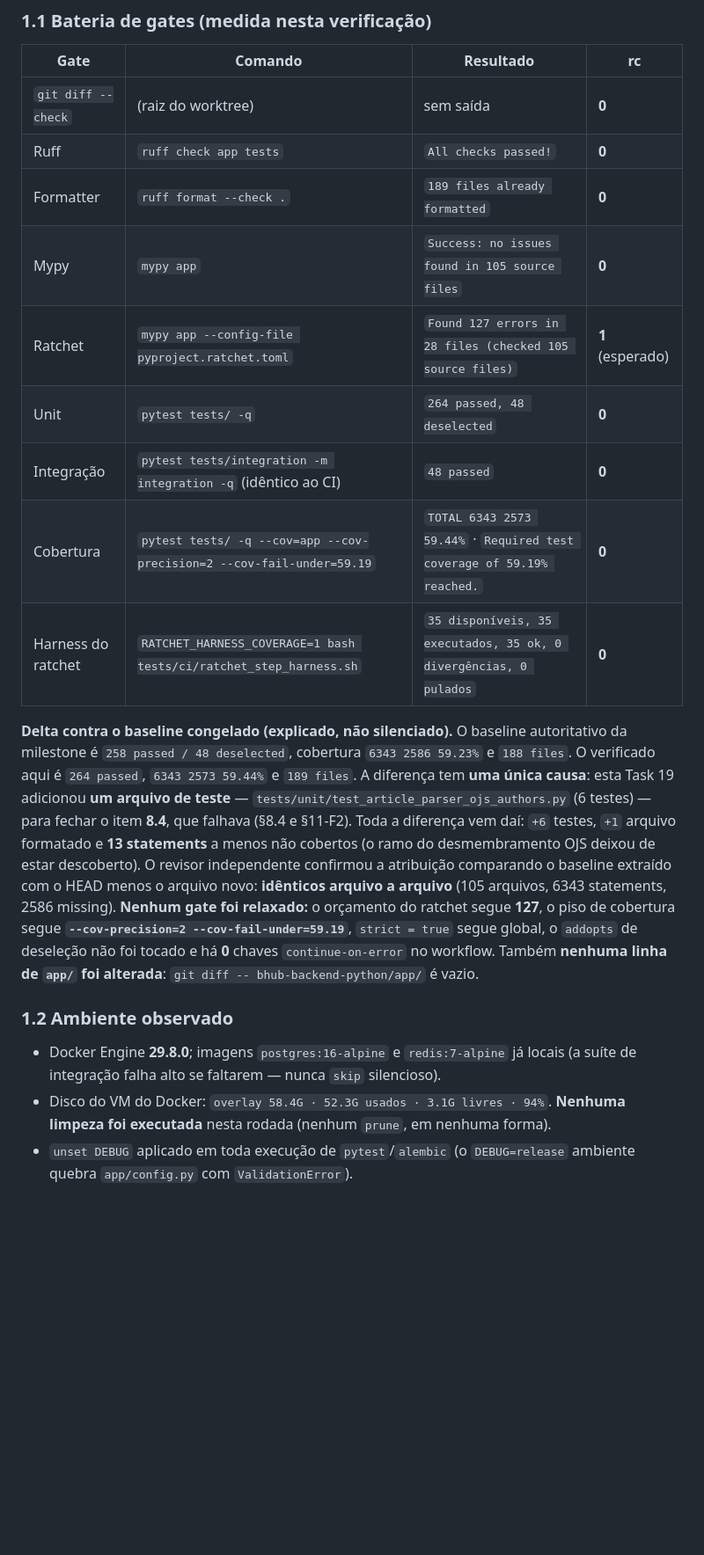
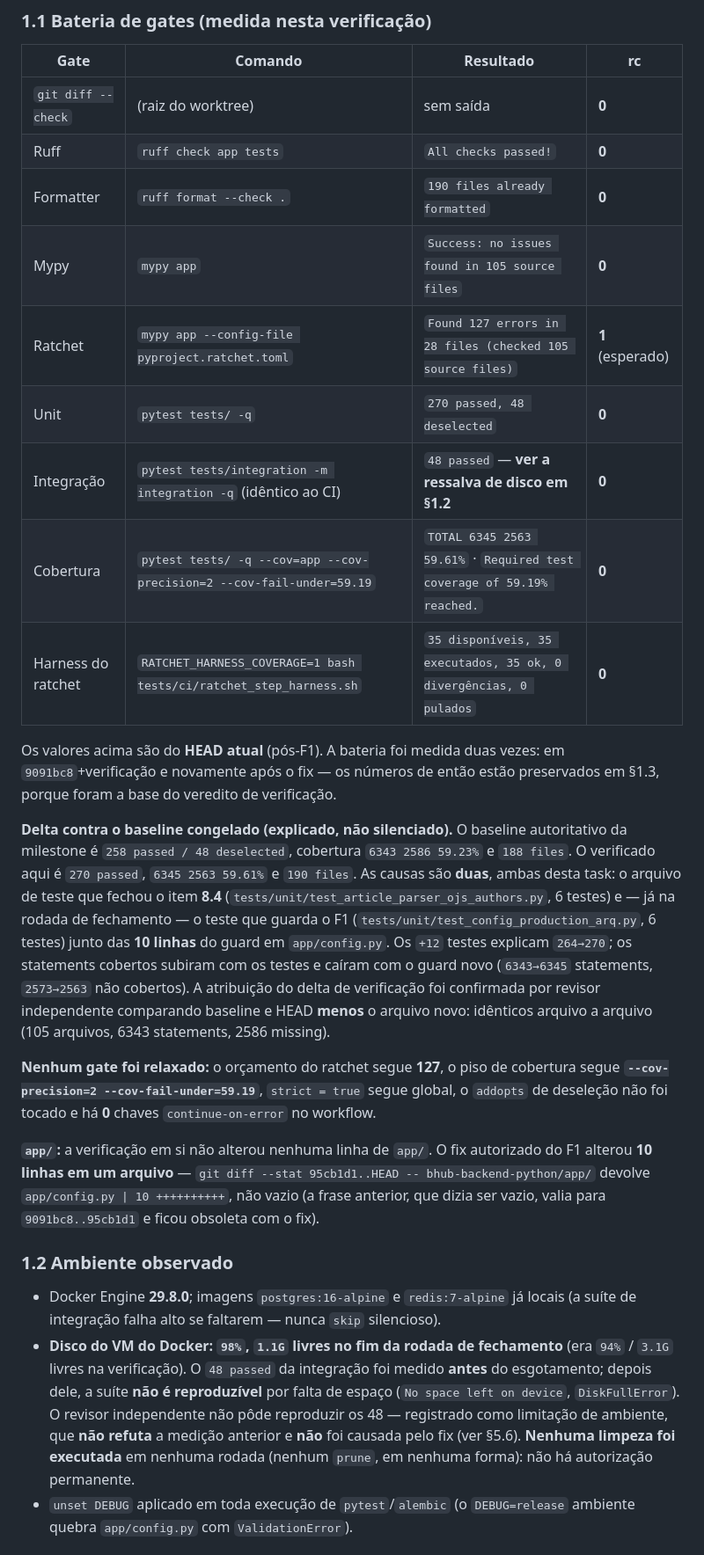
Before and after one commit to elissoncardoso1/Bhub_python, a Markdown page: docs/quality/RELEASE_CHECKLIST_v1.1.md, the part around one of its changes. Shown at 88% size. Drawn GitHub-style; blank space fills up the shorter version.

Commit message:
docs(release): sync the checklist with the post-F1 gates
Corrige os 2 claims que o review independente (deleg_5350faa8, veredito GO,
0 Critical, 0 Important) mediu como STALE no HEAD — ambos introduzidos por
esta propria rodada de fechamento, nenhum afetando status/PASS/gate (por isso
Minor, mas um documento de verificacao nao pode conter numero que nao reproduz).

Causa raiz comum: o §1.1 foi escrito na rodada de VERIFICACAO e o fix do F1
mudou os gates depois. Texto de estado atual que nao e re-medido envelhece.

1) §1.1 publicava os numeros da verificacao como se fossem os do HEAD e dizia
   que "git diff -- bhub-backend-python/app/ e vazio" (comando que agora devolve
   app/config.py | 10 ++++++++++). Atualizado para o medido: unit 270, cobertura
   TOTAL 6345 2563 59.61%, format 190; o delta passa a ter DUAS causas (o teste
   do 8.4 e o do F1 + as 10 linhas de app/config.py) em vez de uma; e a frase
   do app/ agora declara as 10 linhas, com a faixa em que o "vazio" valia.
   Os numeros da verificacao foram PRESERVADOS em novo §1.3 em vez de apagados.

2) §10.3 (e §10.1) diziam "3 NAO VERIFICADO (4.1, 4.2, 5.6 Docker build)" com o
   5.6 relabelado BLOCKED. Decomposicao corrigida: 34 PASS / 5 PARCIAL /
   2 NAO VERIFICADO / 1 BLOCKED = 42. E o §10.1 deixou de afirmar que os steps
   do CI "foram executados localmente com rc=0": o de build FALHOU (disco).

Tambem registrada em §1.2 a limitacao de ambiente que o revisor reportou: ele
nao conseguiu reproduzir os 48 passed da integracao porque o disco do VM do
Docker esgotou (98%, No space left/DiskFullError). A medicao anterior (48 passed)
foi feita antes do esgotamento; nao foi refutada, e a ressalva esta declarada no
lugar onde alguem procuraria o numero.

Instrumento: check_doc_claims.py ganhou duas checagens para as classes que o
revisor expôs e que o script (rc=0 nos dois casos) nao cobria — re-medicao dos
numeros de gate publicados (--gates) e asserção de "diff vazio". Validadas nas
DUAS direcoes: passa no artefato e reprova quando os numeros antigos ou a frase
"diff ... e vazio" sao reintroduzidos numa copia.

Gates no HEAD apos esta correcao: diff-check/ruff/format(190)/mypy rc=0;
unit 270 passed; cobertura TOTAL 6345 2563 59.61% rc=0; ratchet 127 exato;
harness 33/33. Docs apenas — 0 linhas novas em app/.

```diff
--- a/docs/quality/RELEASE_CHECKLIST_v1.1.md
+++ b/docs/quality/RELEASE_CHECKLIST_v1.1.md
@@ -33,33 +33,47 @@ como aprovadas por omissão.
 |---|---|---|---|
 | `git diff --check` | (raiz do worktree) | sem saída | **0** |
 | Ruff | `ruff check app tests` | `All checks passed!` | **0** |
-| Formatter | `ruff format --check .` | `189 files already formatted` | **0** |
+| Formatter | `ruff format --check .` | `190 files already formatted` | **0** |
 | Mypy | `mypy app` | `Success: no issues found in 105 source files` | **0** |
 | Ratchet | `mypy app --config-file pyproject.ratchet.toml` | `Found 127 errors in 28 files (checked 105 source files)` | **1** (esperado) |
-| Unit | `pytest tests/ -q` | `264 passed, 48 deselected` | **0** |
-| Integração | `pytest tests/integration -m integration -q` (idêntico ao CI) | `48 passed` | **0** |
-| Cobertura | `pytest tests/ -q --cov=app --cov-precision=2 --cov-fail-under=59.19` | `TOTAL 6343 2573 59.44%` · `Required test coverage of 59.19% reached.` | **0** |
+| Unit | `pytest tests/ -q` | `270 passed, 48 deselected` | **0** |
+| Integração | `pytest tests/integration -m integration -q` (idêntico ao CI) | `48 passed` — **ver a ressalva de disco em §1.2** | **0** |
+| Cobertura | `pytest tests/ -q --cov=app --cov-precision=2 --cov-fail-under=59.19` | `TOTAL 6345 2563 59.61%` · `Required test coverage of 59.19% reached.` | **0** |
 | Harness do ratchet | `RATCHET_HARNESS_COVERAGE=1 bash tests/ci/ratchet_step_harness.sh` | `35 disponíveis, 35 executados, 35 ok, 0 divergências, 0 pulados` | **0** |
+
+Os valores acima são do **HEAD atual** (pós-F1). A bateria foi medida duas vezes: em `9091bc8`+verificação
+e novamente após o fix — os números de então estão preservados em §1.3, porque foram a base do
+veredito de verificação.
 
 **Delta contra o baseline congelado (explicado, não silenciado).** O baseline autoritativo da
 milestone é `258 passed / 48 deselected`, cobertura `6343 2586 59.23%` e `188 files`. O verificado
-aqui é `264 passed`, `6343 2573 59.44%` e `189 files`. A diferença tem **uma única causa**: esta
-Task 19 adicionou **um arquivo de teste** —
-`tests/unit/test_article_parser_ojs_authors.py` (6 testes) — para fechar o item **8.4**, que
-falhava (§8.4 e §11-F2). Toda a diferença vem daí: `+6` testes, `+1` arquivo formatado e
-**13 statements** a menos não cobertos (o ramo do desmembramento OJS deixou de estar descoberto).
-O revisor independente confirmou a atribuição comparando o baseline extraído com o HEAD menos o
-arquivo novo: **idênticos arquivo a arquivo** (105 arquivos, 6343 statements, 2586 missing).
+aqui é `270 passed`, `6345 2563 59.61%` e `190 files`. As causas são **duas**, ambas desta task: o
+arquivo de teste que fechou o item **8.4** (`tests/unit/test_article_parser_ojs_authors.py`, 6 testes)
+e — já na rodada de fechamento — o teste que guarda o F1
+(`tests/unit/test_config_production_arq.py`, 6 testes) junto das **10 linhas** do guard em
+`app/config.py`. Os `+12` testes explicam `264→270`; os statements cobertos subiram com os testes e
+caíram com o guard novo (`6343→6345` statements, `2573→2563` não cobertos). A atribuição do delta
+de verificação foi confirmada por revisor independente comparando baseline e HEAD **menos** o arquivo
+novo: idênticos arquivo a arquivo (105 arquivos, 6343 statements, 2586 missing).
+
 **Nenhum gate foi relaxado:** o orçamento do ratchet segue **127**, o piso de cobertura segue
 **`--cov-precision=2 --cov-fail-under=59.19`**, `strict = true` segue global, o `addopts` de
-deseleção não foi tocado e há **0** chaves `continue-on-error` no workflow. Também **nenhuma linha
-de `app/` foi alterada**: `git diff -- bhub-backend-python/app/` é vazio.
+deseleção não foi tocado e há **0** chaves `continue-on-error` no workflow.
+
+**`app/`:** a verificação em si não alterou nenhuma linha de `app/`. O fix autorizado do F1 alterou
+**10 linhas em um arquivo** — `git diff --stat 95cb1d1..HEAD -- bhub-backend-python/app/` devolve
+`app/config.py | 10 ++++++++++`, não vazio (a frase anterior, que dizia ser vazio, valia para
+`9091bc8..95cb1d1` e ficou obsoleta com o fix).
 
 ### 1.2 Ambiente observado
 
 - Docker Engine **29.8.0**; imagens `postgres:16-alpine` e `redis:7-alpine` já locais (a suíte de
   integração falha alto se faltarem — nunca `skip` silencioso).
-- Disco do VM do Docker: `overlay 58.4G · 52.3G usados · 3.1G livres · 94%`. **Nenhuma limpeza foi
-  executada** nesta rodada (nenhum `prune`, em nenhuma forma).
+- **Disco do VM do Docker: `98%`, `1.1G` livres no fim da rodada de fechamento** (era `94%` / `3.1G`
+  livres na verificação). O `48 passed` da integração foi medido **antes** do esgotamento; depois
+  dele, a suíte **não é reproduzível** por falta de espaço (`No space left on device`, `DiskFullError`).
+  O revisor independente não pôde reproduzir os 48 — registrado como limitação de ambiente, que
+  **não refuta** a medição anterior e **não** foi causada pelo fix (ver §5.6). **Nenhuma limpeza foi
+  executada** em nenhuma rodada (nenhum `prune`, em nenhuma forma): não há autorização permanente.
 - `unset DEBUG` aplicado em toda execução de `pytest`/`alembic` (o `DEBUG=release` ambiente quebra
   `app/config.py` com `ValidationError`).
```
Also changed, not shown: other parts of docs/quality/RELEASE_CHECKLIST_v1.1.md (+20 -3 lines).
